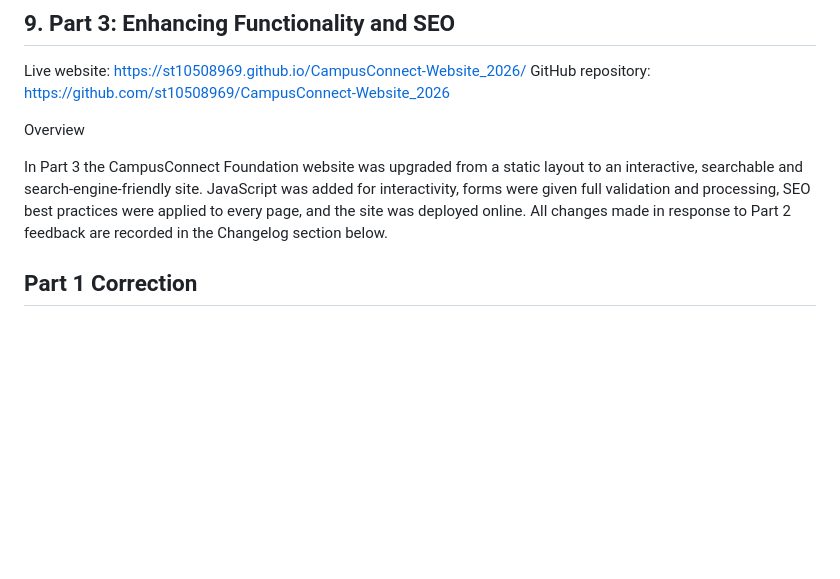
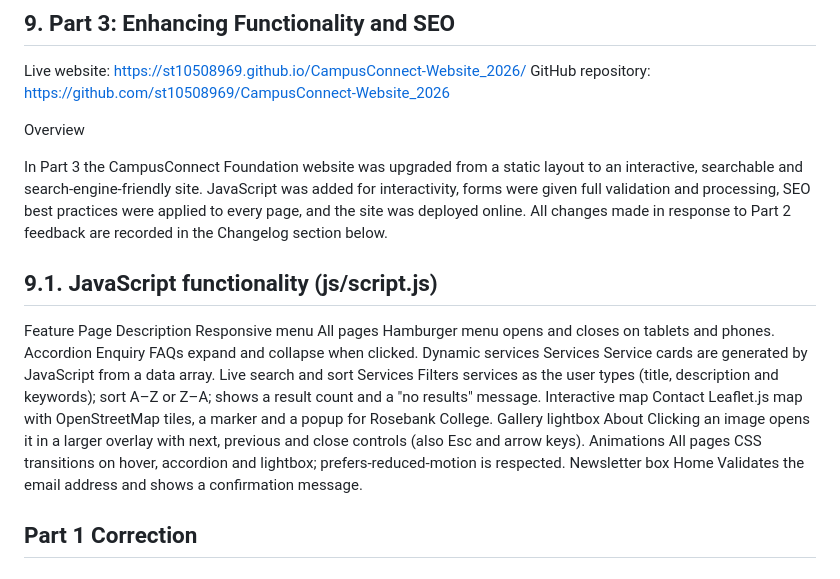
Before and after one commit to ST10508969/CampusConnect-Website_2026, a Markdown page: README.md, the part around the change. GitHub-like rendering; blank space fills up the shorter version.

```diff
--- a/README.md
+++ b/README.md
@@ -321,7 +321,16 @@ Overview
 
 In Part 3 the CampusConnect Foundation website was upgraded from a static layout to an interactive, searchable and search-engine-friendly site. JavaScript was added for interactivity, forms were given full validation and processing, SEO best practices were applied to every page, and the site was deployed online. All changes made in response to Part 2 feedback are recorded in the Changelog section below.
 
-
+## 9.1. JavaScript functionality (js/script.js)
+Feature	Page	Description
+Responsive menu	All pages	Hamburger menu opens and closes on tablets and phones.
+Accordion	Enquiry	FAQs expand and collapse when clicked.
+Dynamic services	Services	Service cards are generated by JavaScript from a data array.
+Live search and sort	Services	Filters services as the user types (title, description and keywords); sort A–Z or Z–A; shows a result count and a "no results" message.
+Interactive map	Contact	Leaflet.js map with OpenStreetMap tiles, a marker and a popup for Rosebank College.
+Gallery lightbox	About	Clicking an image opens it in a larger overlay with next, previous and close controls (also Esc and arrow keys).
+Animations	All pages	CSS transitions on hover, accordion and lightbox; prefers-reduced-motion is respected.
+Newsletter box	Home	Validates the email address and shows a confirmation message.
 
 
 
```
